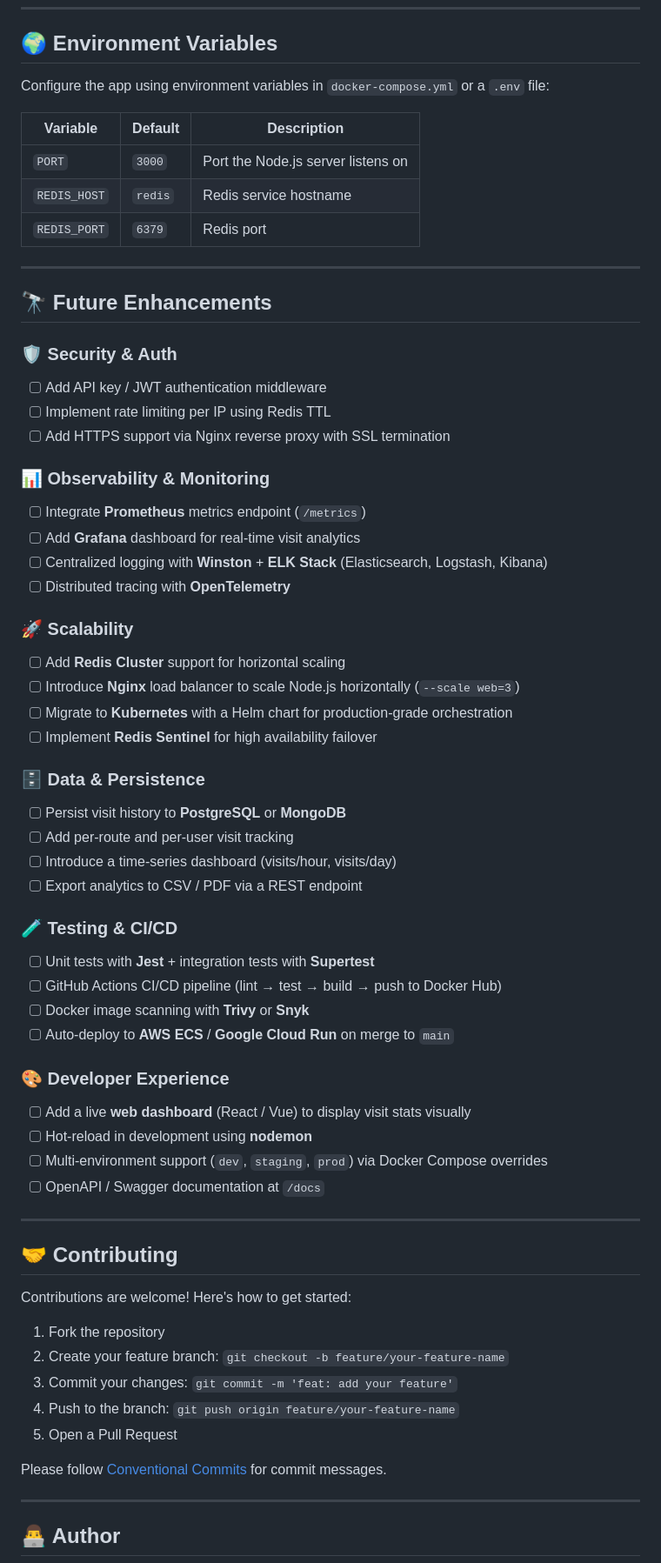
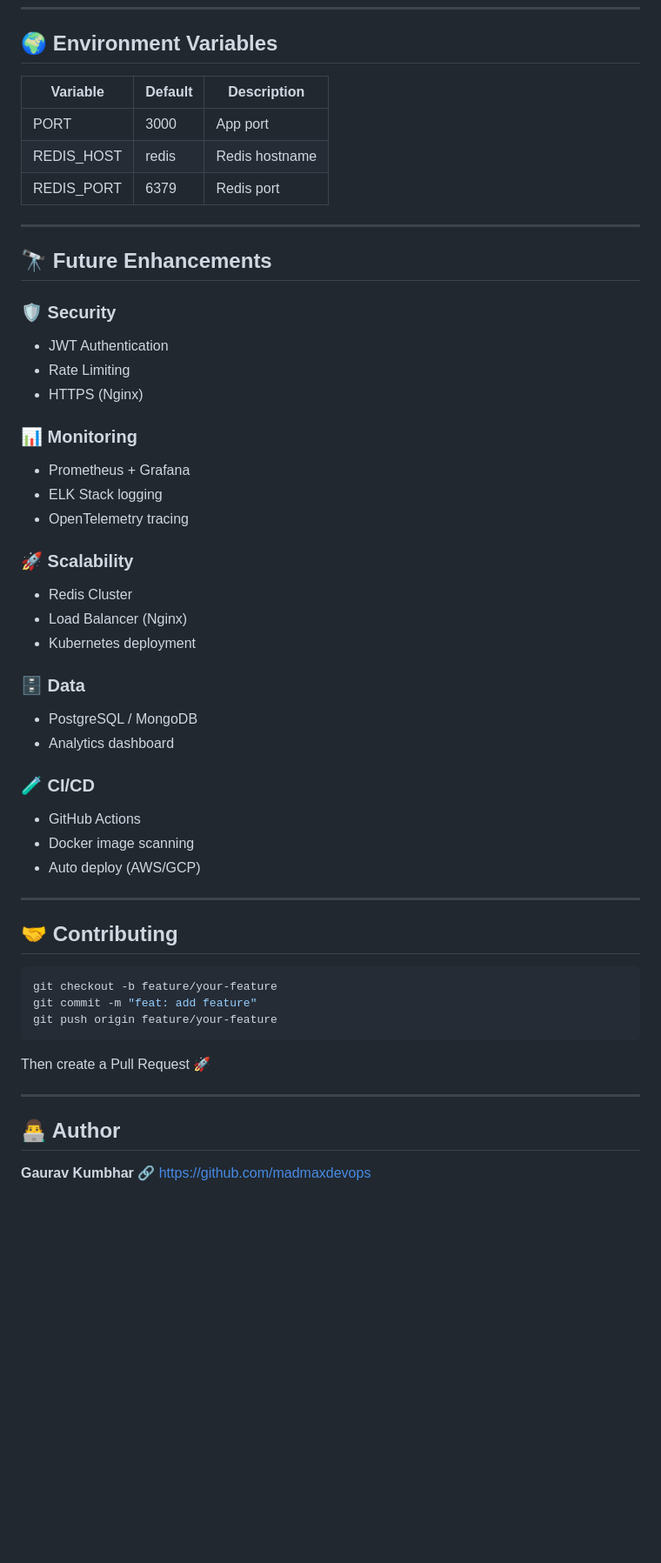
Before and after one commit to madmaxdevops/docker-projects, a Markdown page: Project-1/README.md, the part around one of its changes. Shown at 87% size. Rendered like a GitHub page; blank space fills up the shorter version.

````diff
--- a/Project-1/README.md
+++ b/Project-1/README.md
@@ -164,70 +165,61 @@ docker compose down -v
 
 ## 🌍 Environment Variables
 
-Configure the app using environment variables in `docker-compose.yml` or a `.env` file:
-
-| Variable | Default | Description |
-|----------|---------|-------------|
-| `PORT` | `3000` | Port the Node.js server listens on |
-| `REDIS_HOST` | `redis` | Redis service hostname |
-| `REDIS_PORT` | `6379` | Redis port |
+| Variable   | Default | Description    |
+| ---------- | ------- | -------------- |
+| PORT       | 3000    | App port       |
+| REDIS_HOST | redis   | Redis hostname |
+| REDIS_PORT | 6379    | Redis port     |
 
 ---
 
 ## 🔭 Future Enhancements
 
-### 🛡️ Security & Auth
-- [ ] Add API key / JWT authentication middleware
-- [ ] Implement rate limiting per IP using Redis TTL
-- [ ] Add HTTPS support via Nginx reverse proxy with SSL termination
+### 🛡️ Security
 
-### 📊 Observability & Monitoring
-- [ ] Integrate **Prometheus** metrics endpoint (`/metrics`)
-- [ ] Add **Grafana** dashboard for real-time visit analytics
-- [ ] Centralized logging with **Winston** + **ELK Stack** (Elasticsearch, Logstash, Kibana)
-- [ ] Distributed tracing with **OpenTelemetry**
+* JWT Authentication
+* Rate Limiting
+* HTTPS (Nginx)
+
+### 📊 Monitoring
+
+* Prometheus + Grafana
+* ELK Stack logging
+* OpenTelemetry tracing
 
 ### 🚀 Scalability
-- [ ] Add **Redis Cluster** support for horizontal scaling
-- [ ] Introduce **Nginx** load balancer to scale Node.js horizontally (`--scale web=3`)
-- [ ] Migrate to **Kubernetes** with a Helm chart for production-grade orchestration
-- [ ] Implement **Redis Sentinel** for high availability failover
 
-### 🗄️ Data & Persistence
-- [ ] Persist visit history to **PostgreSQL** or **MongoDB**
-- [ ] Add per-route and per-user visit tracking
-- [ ] Introduce a time-series dashboard (visits/hour, visits/day)
-- [ ] Export analytics to CSV / PDF via a REST endpoint
+* Redis Cluster
+* Load Balancer (Nginx)
+* Kubernetes deployment
 
-### 🧪 Testing & CI/CD
-- [ ] Unit tests with **Jest** + integration tests with **Supertest**
-- [ ] GitHub Actions CI/CD pipeline (lint → test → build → push to Docker Hub)
-- [ ] Docker image scanning with **Trivy** or **Snyk**
-- [ ] Auto-deploy to **AWS ECS** / **Google Cloud Run** on merge to `main`
+### 🗄️ Data
 
-### 🎨 Developer Experience
-- [ ] Add a live **web dashboard** (React / Vue) to display visit stats visually
-- [ ] Hot-reload in development using **nodemon**
-- [ ] Multi-environment support (`dev`, `staging`, `prod`) via Docker Compose overrides
-- [ ] OpenAPI / Swagger documentation at `/docs`
+* PostgreSQL / MongoDB
+* Analytics dashboard
+
+### 🧪 CI/CD
+
+* GitHub Actions
+* Docker image scanning
+* Auto deploy (AWS/GCP)
 
 ---
 
 ## 🤝 Contributing
 
-Contributions are welcome! Here's how to get started:
+```bash
+git checkout -b feature/your-feature
+git commit -m "feat: add feature"
+git push origin feature/your-feature
+```
 
-1. Fork the repository
-2. Create your feature branch: `git checkout -b feature/your-feature-name`
-3. Commit your changes: `git commit -m 'feat: add your feature'`
-4. Push to the branch: `git push origin feature/your-feature-name`
-5. Open a Pull Request
-
-Please follow [Conventional Commits](https://www.conventionalcommits.org/) for commit messages.
+Then create a Pull Request 🚀
 
 ---
 
 ## 👨‍💻 Author
 
-<div align="center">
+**Gaurav Kumbhar**
+🔗 https://github.com/madmaxdevops
 
````
Also changed, not shown: other parts of Project-1/README.md (+69 -75 lines).
